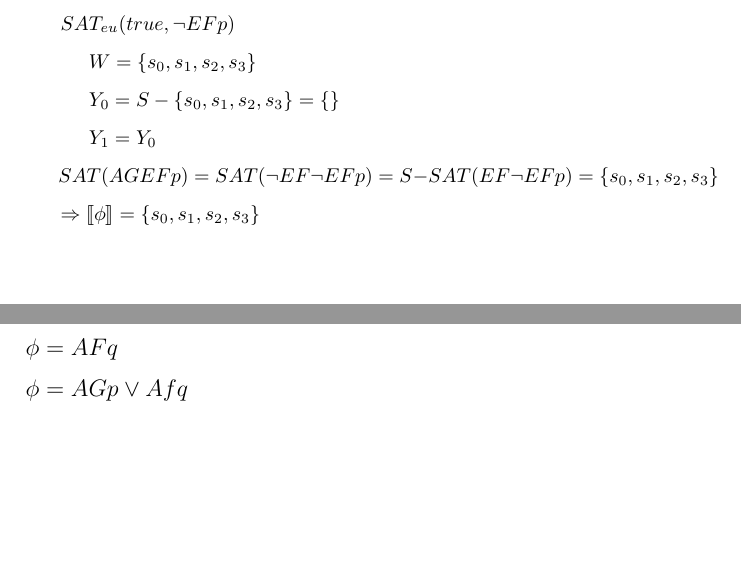
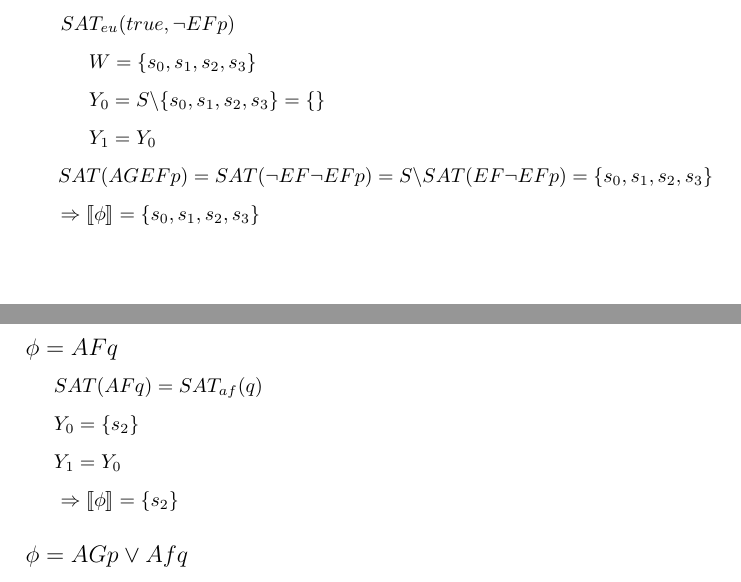
Before and after one commit to ikassi/verification-cw, a LaTeX document (verification_cw.tex): two parts of pages 3 and 4 of 11, joined at a grey line, cut so that both start at the same text, the shorter picture padded with empty space. Compiled offline with pdfLaTeX.

Commit message:
started Q2, done 1 & 2 & 3.

```diff
--- a/verification_cw.tex
+++ b/verification_cw.tex
@@ -203,19 +203,24 @@ $\pi(t) = \{ s_1 \}$
 \\[0.25cm]
 \hspace*{10mm} $W = \{s_0,s_1,s_2,s_3\}$
 \\[0.25cm]
-\hspace*{10mm} $Y_0 = S - \{s_0,s_1,s_2,s_3\} = \{ \}$
+\hspace*{10mm} $Y_0 = S \backslash \{s_0,s_1,s_2,s_3\} = \{ \}$
 \\[0.25cm]
 \hspace*{10mm} $Y_1 = Y_0$
 \\[0.25cm]
-\hspace*{5mm} $SAT(AGEFp)=SAT(\neg EF \neg EF p) = S - SAT(EF \neg EF p) = \{s_0,s_1,s_2,s_3\}$
+\hspace*{4.9mm} $SAT(AGEFp)=SAT(\neg EF \neg EF p) = S\backslash SAT(EF \neg EF p) = \{s_0,s_1,s_2,s_3 \}$
 \\[0.25cm]
 \hspace*{5mm} $\Rightarrow \llbracket \phi \rrbracket = \{s_0,s_1,s_2,s_3\}$
 
+\subsection*{$\phi = AFq$}
+\hspace*{5mm}$SAT(AFq) = SAT_{af}(q)$
+\\[0.25cm]
+\hspace*{5mm}$Y_0 = \{s_2\}$
+\\[0.25cm]
+\hspace*{5mm}$Y_1 = Y_0$
+\\[0.25cm]
+\hspace*{5mm} $\Rightarrow \llbracket \phi \rrbracket = \{s_2\}$
 
 
-
-
-\subsection*{$\phi = AFq$}
 \subsection*{$\phi = AGp \vee Afq$}
 \subsection*{$\phi = E(pU(AFq))$}
 
```
Also changed, not shown: verification_cw.pdf.
